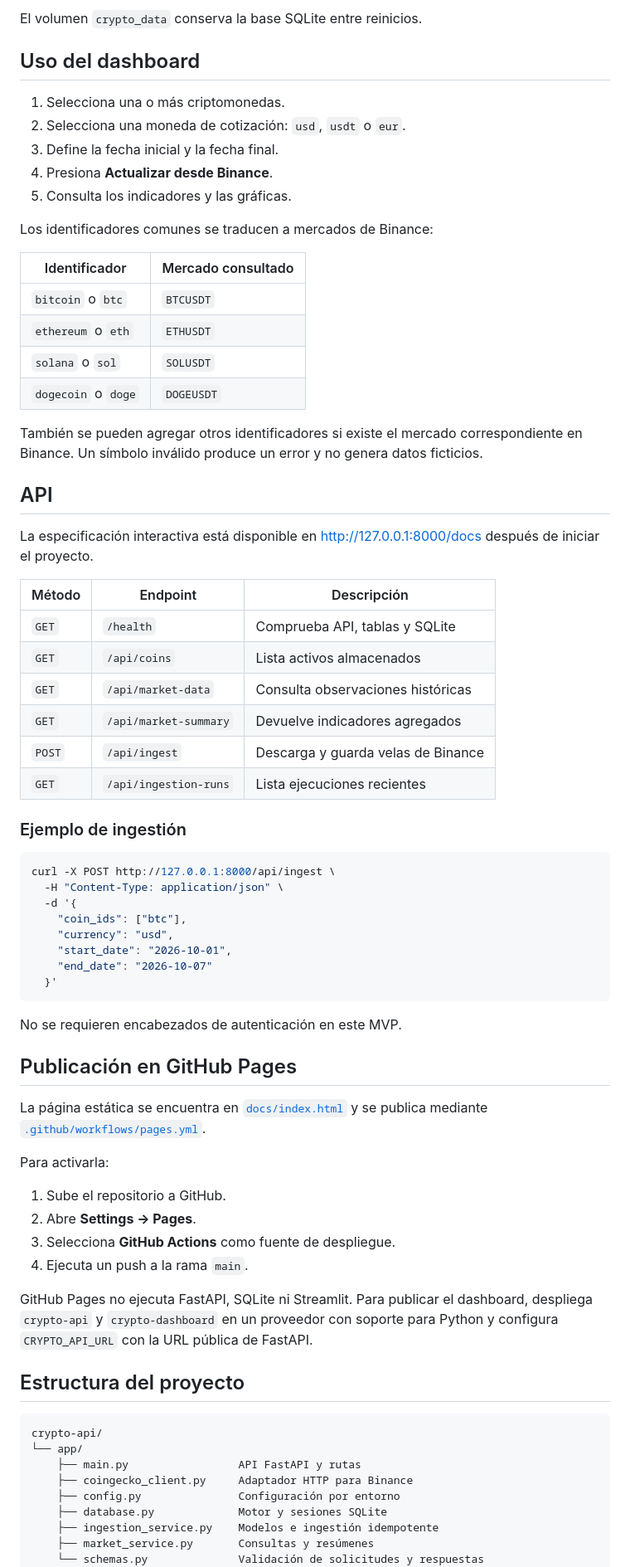
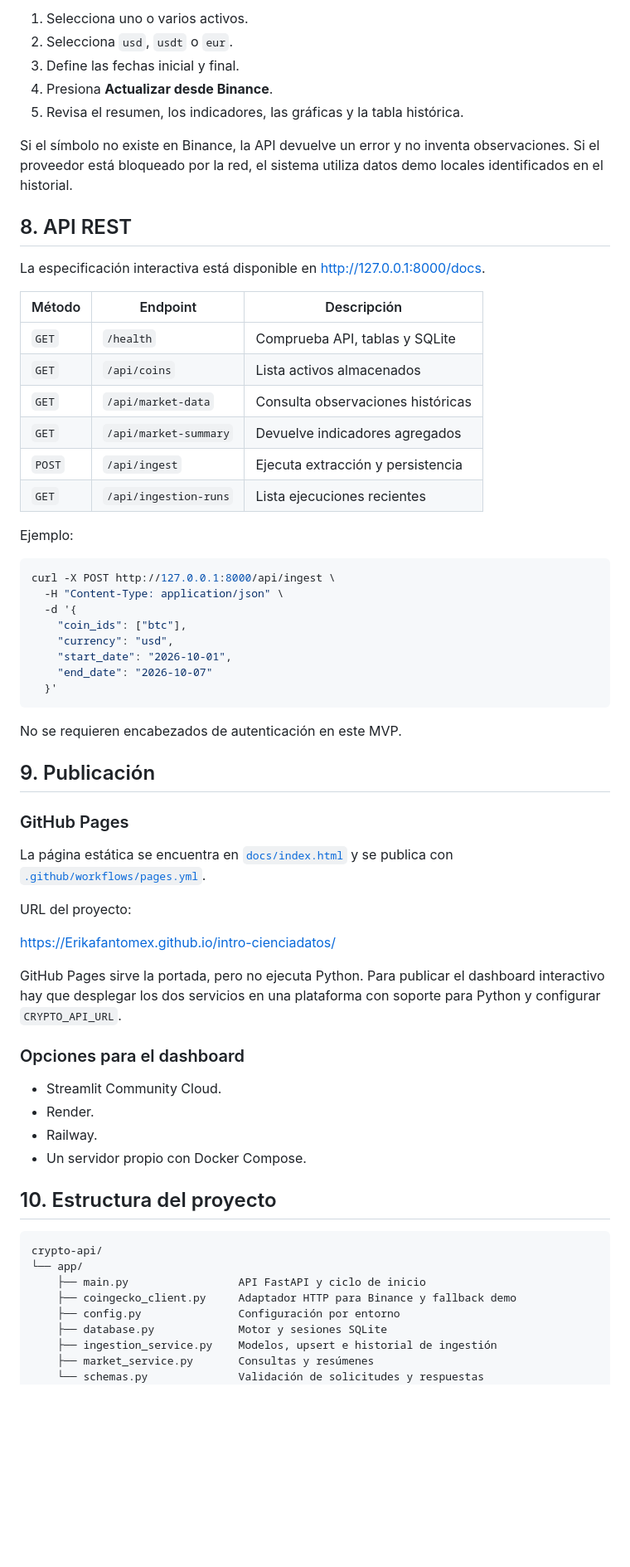
Before and after one commit to ErikFantomex/intro-cienciadatos, a Markdown page: README.md, the part around the change printed below. Shown: that part at 83% size. GitHub-like rendering; blank space fills up the shorter version.

````diff
--- a/README.md
+++ b/README.md
@@ -155,31 +237,18 @@ Servicios publicados:
 
-El volumen `crypto_data` conserva la base SQLite entre reinicios.
+1. Selecciona uno o varios activos.
+2. Selecciona `usd`, `usdt` o `eur`.
+3. Define las fechas inicial y final.
+4. Presiona **Actualizar desde Binance**.
+5. Revisa el resumen, los indicadores, las gráficas y la tabla histórica.
 
-## Uso del dashboard
+Si el símbolo no existe en Binance, la API devuelve un error y no inventa
+observaciones. Si el proveedor está bloqueado por la red, el sistema utiliza
+datos demo locales identificados en el historial.
 
-1. Selecciona una o más criptomonedas.
-2. Selecciona una moneda de cotización: `usd`, `usdt` o `eur`.
-3. Define la fecha inicial y la fecha final.
-4. Presiona **Actualizar desde Binance**.
-5. Consulta los indicadores y las gráficas.
-
-Los identificadores comunes se traducen a mercados de Binance:
-
-| Identificador | Mercado consultado |
-|---|---|
-| `bitcoin` o `btc` | `BTCUSDT` |
-| `ethereum` o `eth` | `ETHUSDT` |
-| `solana` o `sol` | `SOLUSDT` |
-| `dogecoin` o `doge` | `DOGEUSDT` |
-
-También se pueden agregar otros identificadores si existe el mercado
-correspondiente en Binance. Un símbolo inválido produce un error y no genera
-datos ficticios.
-
-## API
+## 8. API REST
 
 La especificación interactiva está disponible en
-<http://127.0.0.1:8000/docs> después de iniciar el proyecto.
+<http://127.0.0.1:8000/docs>.
 
 | Método | Endpoint | Descripción |
 |---|---|---|
@@ -187,10 +256,10 @@ La especificación interactiva está disponible en
 | `GET` | `/api/coins` | Lista activos almacenados |
 | `GET` | `/api/market-data` | Consulta observaciones históricas |
 | `GET` | `/api/market-summary` | Devuelve indicadores agregados |
-| `POST` | `/api/ingest` | Descarga y guarda velas de Binance |
+| `POST` | `/api/ingest` | Ejecuta extracción y persistencia |
 | `GET` | `/api/ingestion-runs` | Lista ejecuciones recientes |
 
-### Ejemplo de ingestión
+Ejemplo:
 
 ```bash
 curl -X POST http://127.0.0.1:8000/api/ingest \
@@ -205,32 +274,38 @@ curl -X POST http://127.0.0.1:8000/api/ingest \
 
 No se requieren encabezados de autenticación en este MVP.
 
-## Publicación en GitHub Pages
+## 9. Publicación
+
+### GitHub Pages
 
 La página estática se encuentra en [`docs/index.html`](./docs/index.html) y se
-publica mediante [`.github/workflows/pages.yml`](./.github/workflows/pages.yml).
+publica con [`.github/workflows/pages.yml`](./.github/workflows/pages.yml).
 
-Para activarla:
+URL del proyecto:
 
-1. Sube el repositorio a GitHub.
-2. Abre **Settings → Pages**.
-3. Selecciona **GitHub Actions** como fuente de despliegue.
-4. Ejecuta un push a la rama `main`.
+<https://Erikafantomex.github.io/intro-cienciadatos/>
 
-GitHub Pages no ejecuta FastAPI, SQLite ni Streamlit. Para publicar el
-dashboard, despliega `crypto-api` y `crypto-dashboard` en un proveedor con
-soporte para Python y configura `CRYPTO_API_URL` con la URL pública de FastAPI.
+GitHub Pages sirve la portada, pero no ejecuta Python. Para publicar el
+dashboard interactivo hay que desplegar los dos servicios en una plataforma
+con soporte para Python y configurar `CRYPTO_API_URL`.
 
-## Estructura del proyecto
+### Opciones para el dashboard
+
+- Streamlit Community Cloud.
+- Render.
+- Railway.
+- Un servidor propio con Docker Compose.
+
+## 10. Estructura del proyecto
 
 ```text
 crypto-api/
 └── app/
-    ├── main.py                 API FastAPI y rutas
-    ├── coingecko_client.py     Adaptador HTTP para Binance
+    ├── main.py                 API FastAPI y ciclo de inicio
+    ├── coingecko_client.py     Adaptador HTTP para Binance y fallback demo
     ├── config.py               Configuración por entorno
     ├── database.py             Motor y sesiones SQLite
-    ├── ingestion_service.py    Modelos e ingestión idempotente
+    ├── ingestion_service.py    Modelos, upsert e historial de ingestión
     ├── market_service.py       Consultas y resúmenes
     └── schemas.py              Validación de solicitudes y respuestas
 crypto-dashboard/
````
Also changed, not shown: other parts of README.md (+203 -114 lines), docs/dashboard-demo.gif.
